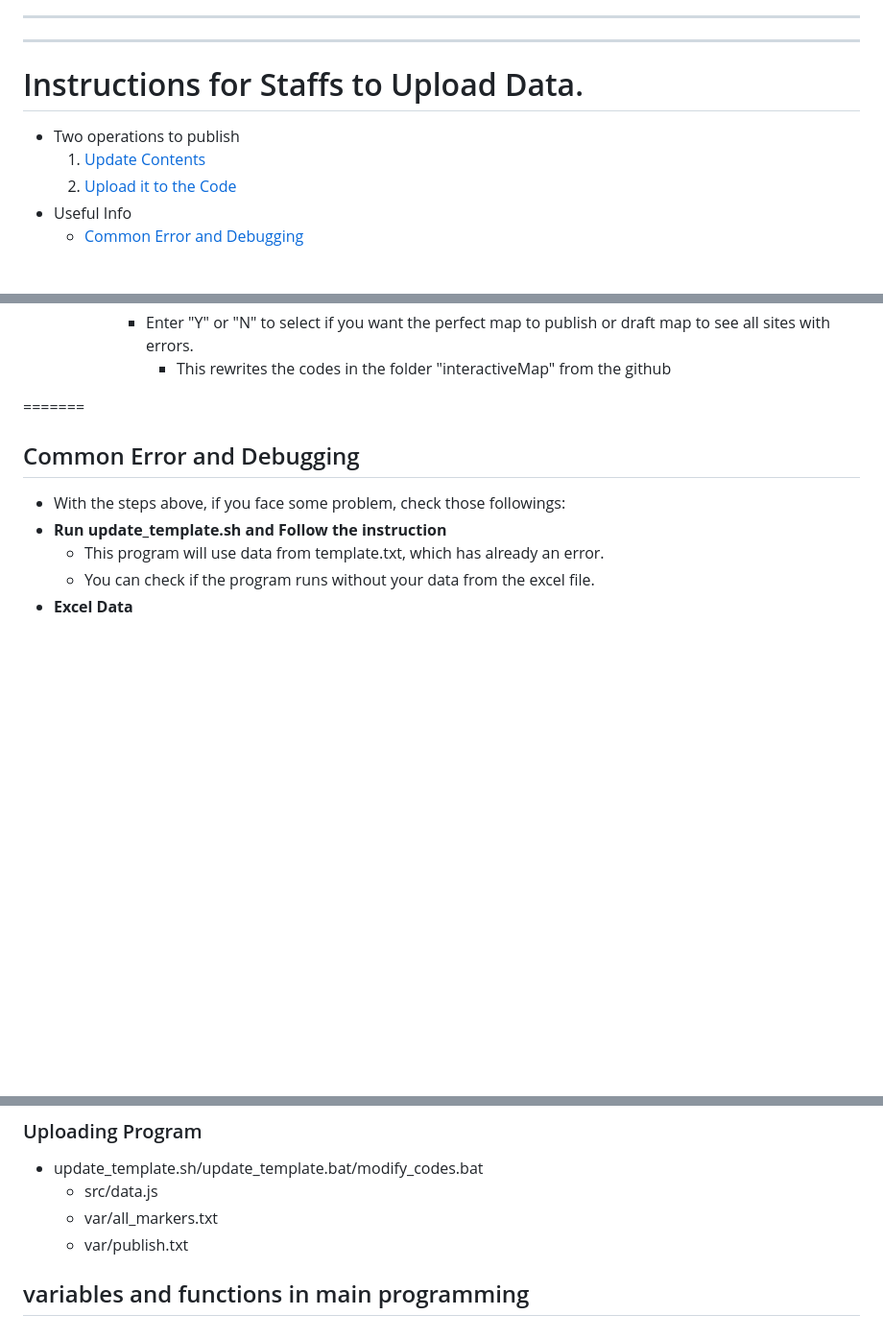
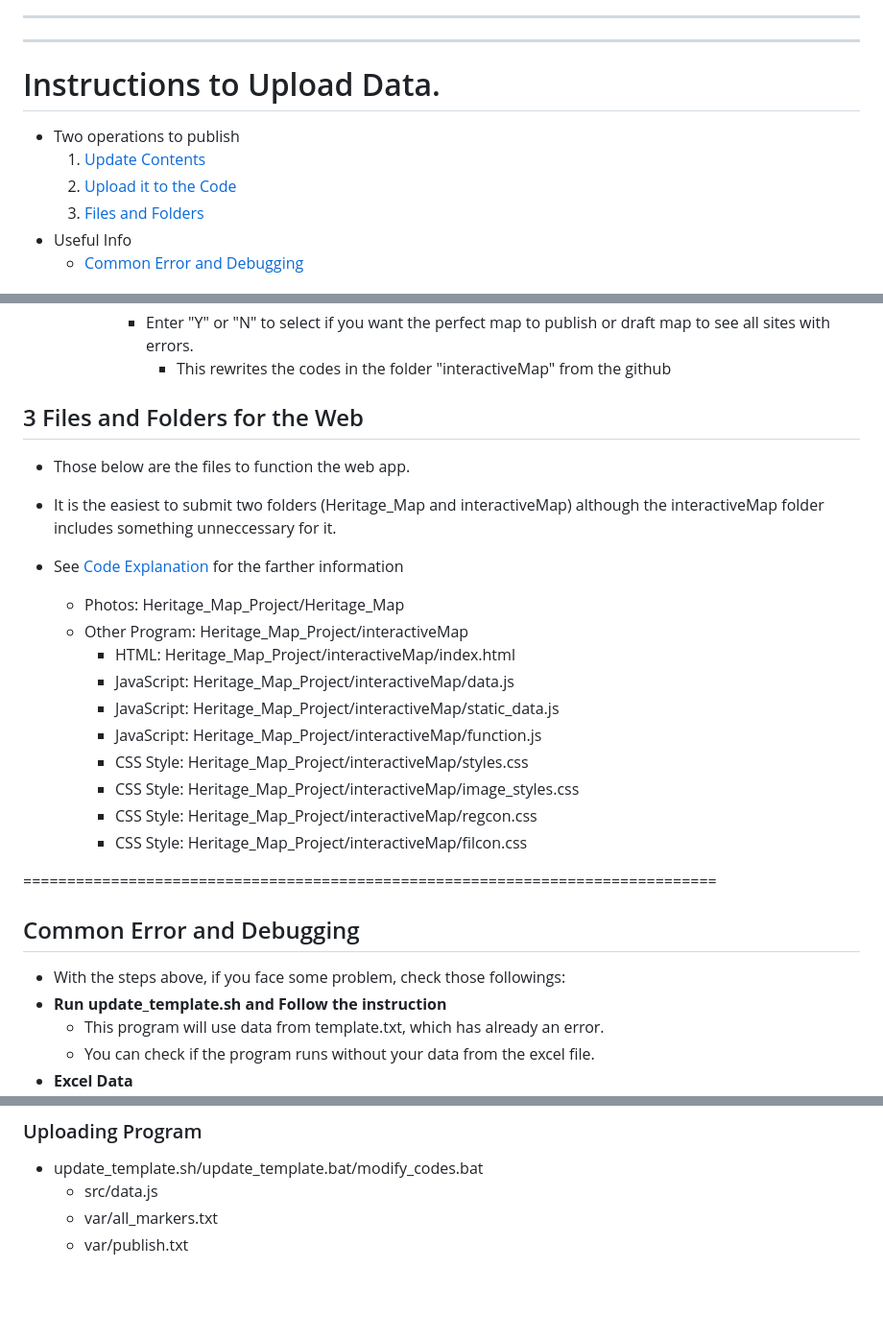
Before and after one commit to Mufurun/interactiveMap, a Markdown page: README.md, 3 parts joined by grey strips. Shown: that part at 96% size. Drawn GitHub-style; blank space fills up the shorter version.

```diff
--- a/README.md
+++ b/README.md
@@ -49,10 +49,11 @@ ___
 ___
 
 
-# Instructions for Staffs to Upload Data.<a name="instructions"></a>
+# Instructions to Upload Data.<a name="instructions"></a>
  - Two operations to publish
     1. [Update Contents](#update-contents)
     2. [Upload it to the Code](#upload-codes)
+    3. [Files and Folders](#file_folder)
  - Useful Info
     - [Common Error and Debugging](#common-error-and-debugging)
 
@@ -180,7 +183,27 @@ ___
           - This rewrites the codes in the folder "interactiveMap" from the github
 
 
-=======
+## 3 Files and Folders for the Web <a name="file_folder"></a>
+- Those below are the files to function the web app.
+- It is the easiest to submit two folders (Heritage_Map and interactiveMap) although the interactiveMap folder includes something unneccessary for it.
+-  See [Code Explanation](#code-explanation) for the farther information
+
+   - Photos:            Heritage_Map_Project/Heritage_Map
+   - Other Program:     Heritage_Map_Project/interactiveMap
+     - HTML:            Heritage_Map_Project/interactiveMap/index.html
+     - JavaScript:      Heritage_Map_Project/interactiveMap/data.js
+     - JavaScript:      Heritage_Map_Project/interactiveMap/static_data.js
+     - JavaScript:      Heritage_Map_Project/interactiveMap/function.js
+     - CSS Style:       Heritage_Map_Project/interactiveMap/styles.css
+     - CSS Style:       Heritage_Map_Project/interactiveMap/image_styles.css
+     - CSS Style:       Heritage_Map_Project/interactiveMap/regcon.css
+     - CSS Style:       Heritage_Map_Project/interactiveMap/filcon.css
+
+
+
+
+===============================================================================
+
 ## Common Error and Debugging <a name="common-error-and-debugging"></a>
  - With the steps above, if you face some problem, check those followings:
   - **Run update_template.sh and Follow the instruction**
@@ -284,5 +307,3 @@ ___
     - src/data.js
     - var/all_markers.txt
     - var/publish.txt
-
-## variables and functions in main programming
```
Also changed, not shown: other parts of README.md (+2 -0 lines).
